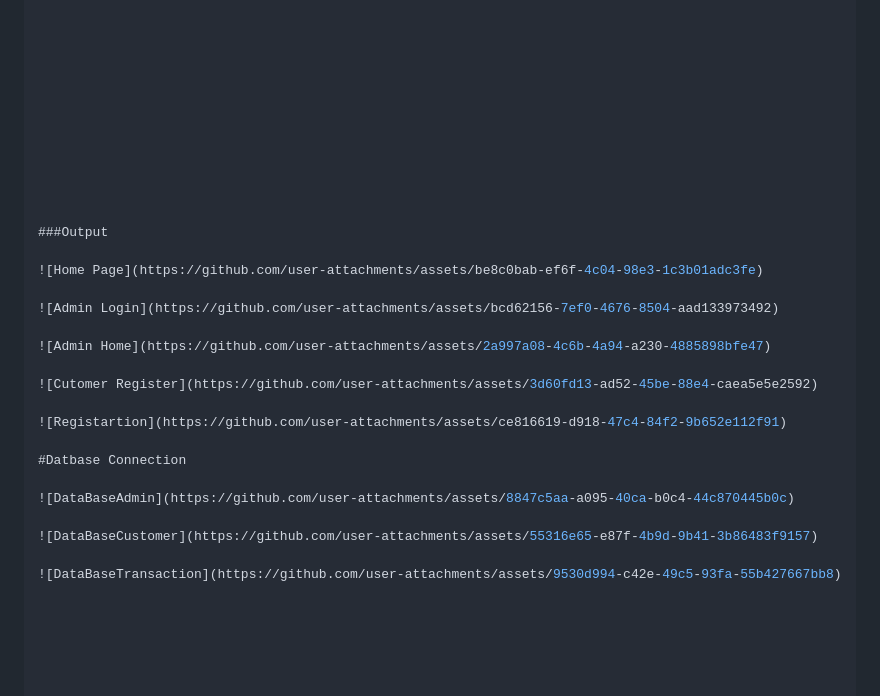
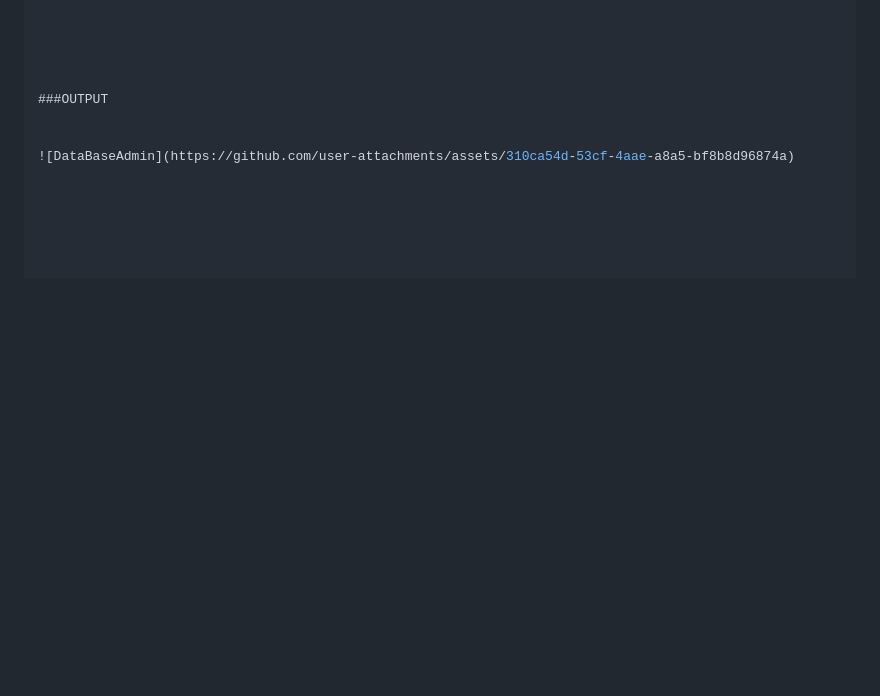
Before and after one commit to DARKCYBERCSE/BankingApplication, a Markdown page: README.md, the part around the change. GitHub-like rendering; blank space fills up the shorter version.

```diff
--- a/README.md
+++ b/README.md
@@ -107,29 +107,7 @@ BankingApplication/
 
 
 
+###OUTPUT
 
 
-
-
-
-
-
-###Output
-
-![Home Page](https://github.com/user-attachments/assets/be8c0bab-ef6f-4c04-98e3-1c3b01adc3fe)
-
-![Admin Login](https://github.com/user-attachments/assets/bcd62156-7ef0-4676-8504-aad133973492)
-
-![Admin Home](https://github.com/user-attachments/assets/2a997a08-4c6b-4a94-a230-4885898bfe47)
-
-![Cutomer Register](https://github.com/user-attachments/assets/3d60fd13-ad52-45be-88e4-caea5e5e2592)
-
-![Registartion](https://github.com/user-attachments/assets/ce816619-d918-47c4-84f2-9b652e112f91)
-
-#Datbase Connection
-
-![DataBaseAdmin](https://github.com/user-attachments/assets/8847c5aa-a095-40ca-b0c4-44c870445b0c)
-
-![DataBaseCustomer](https://github.com/user-attachments/assets/55316e65-e87f-4b9d-9b41-3b86483f9157)
-
-![DataBaseTransaction](https://github.com/user-attachments/assets/9530d994-c42e-49c5-93fa-55b427667bb8)
+![DataBaseAdmin](https://github.com/user-attachments/assets/310ca54d-53cf-4aae-a8a5-bf8b8d96874a)
```
